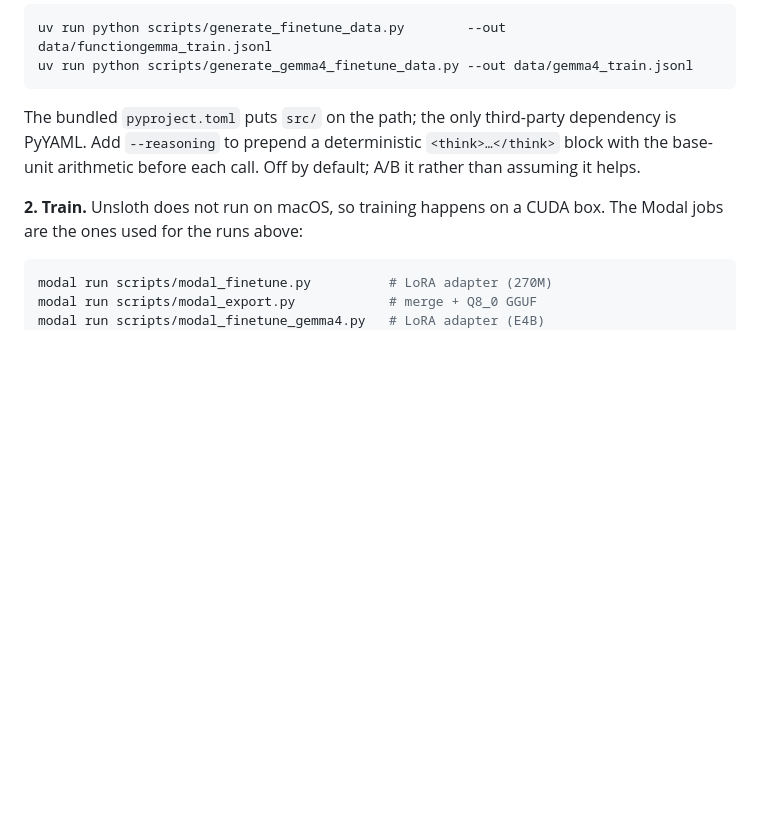
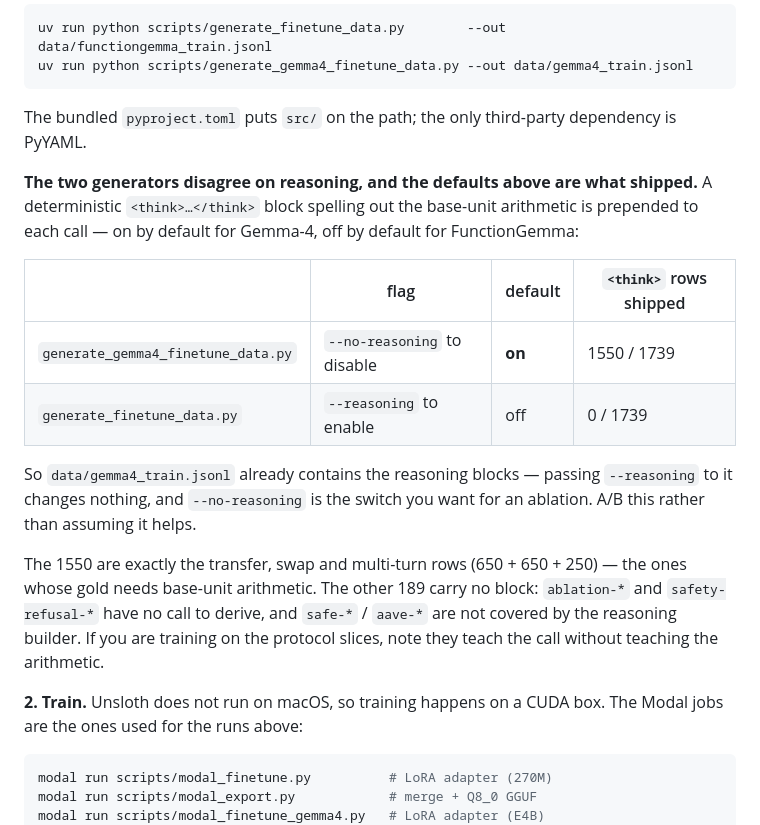
Before and after one commit to Ethereum-dAI/local-llm-evals, a Markdown page: space/dataset_card.md, the part around the change. Drawn GitHub-style; blank space fills up the shorter version.

Commit message:
docs(dataset): correct the reasoning-flag defaults on the published card
The card told a downloader to "add --reasoning ... off by default". That is
true for generate_finetune_data.py (store_true) but backwards for
generate_gemma4_finetune_data.py, where it is BooleanOptionalAction with
default=True — reasoning is ON and --no-reasoning is the disable switch. So the
shipped gemma4_train.jsonl already carries the <think> blocks and the documented
flag is a no-op on it, with no hint that the real switch exists.

Verified against the published tree: 1550/1739 gemma4 rows contain <think>
(exactly transfer 650 + swap 650 + multiturn 250), 0/1739 functiongemma rows do.
The remaining 189 are ablation/refusal (nothing to derive) plus safe-*/aave-*,
which the reasoning builder does not cover — worth stating, since training on
the protocol slices teaches the call without the arithmetic.

Card re-uploaded to ef-dai-team/wallet-tool-calling-ft (README.md only, so the
data and generators were untouched).

Co-Authored-By: Claude Opus 5 (1M context) <noreply@anthropic.com>

````diff
--- a/space/dataset_card.md
+++ b/space/dataset_card.md
@@ -142,9 +142,27 @@ uv run python scripts/generate_gemma4_finetune_data.py --out data/gemma4_train.j
 ```
 
 The bundled `pyproject.toml` puts `src/` on the path; the only third-party
-dependency is PyYAML. Add `--reasoning` to prepend a deterministic
-`<think>…</think>` block with the base-unit arithmetic before each call. Off by
-default; A/B it rather than assuming it helps.
+dependency is PyYAML.
+
+**The two generators disagree on reasoning, and the defaults above are what
+shipped.** A deterministic `<think>…</think>` block spelling out the base-unit
+arithmetic is prepended to each call — on by default for Gemma-4, off by default
+for FunctionGemma:
+
+| | flag | default | `<think>` rows shipped |
+| --- | --- | --- | --- |
+| `generate_gemma4_finetune_data.py` | `--no-reasoning` to disable | **on** | 1550 / 1739 |
+| `generate_finetune_data.py` | `--reasoning` to enable | off | 0 / 1739 |
+
+So `data/gemma4_train.jsonl` already contains the reasoning blocks — passing
+`--reasoning` to it changes nothing, and `--no-reasoning` is the switch you want
+for an ablation. A/B this rather than assuming it helps.
+
+The 1550 are exactly the transfer, swap and multi-turn rows (650 + 650 + 250) —
+the ones whose gold needs base-unit arithmetic. The other 189 carry no block:
+`ablation-*` and `safety-refusal-*` have no call to derive, and `safe-*` /
+`aave-*` are not covered by the reasoning builder. If you are training on the
+protocol slices, note they teach the call without teaching the arithmetic.
 
 **2. Train.** Unsloth does not run on macOS, so training happens on a CUDA box.
 The Modal jobs are the ones used for the runs above:
````
